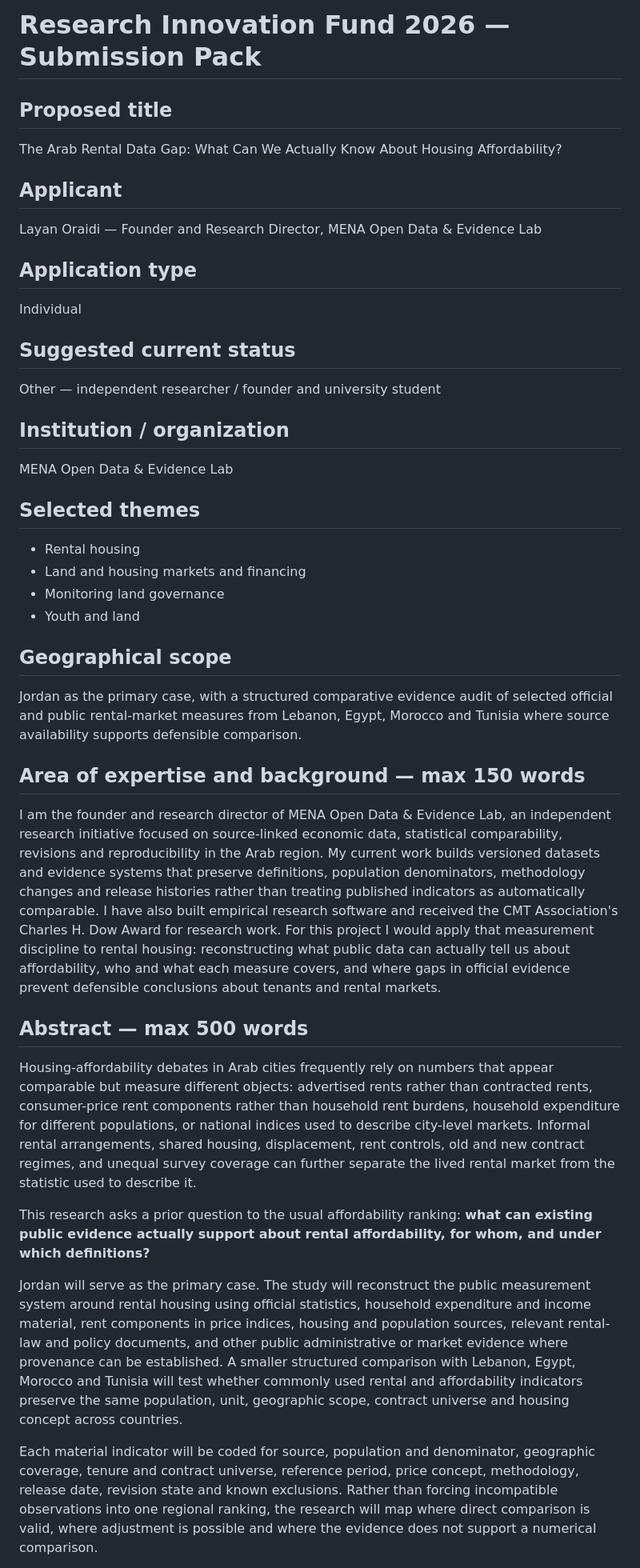
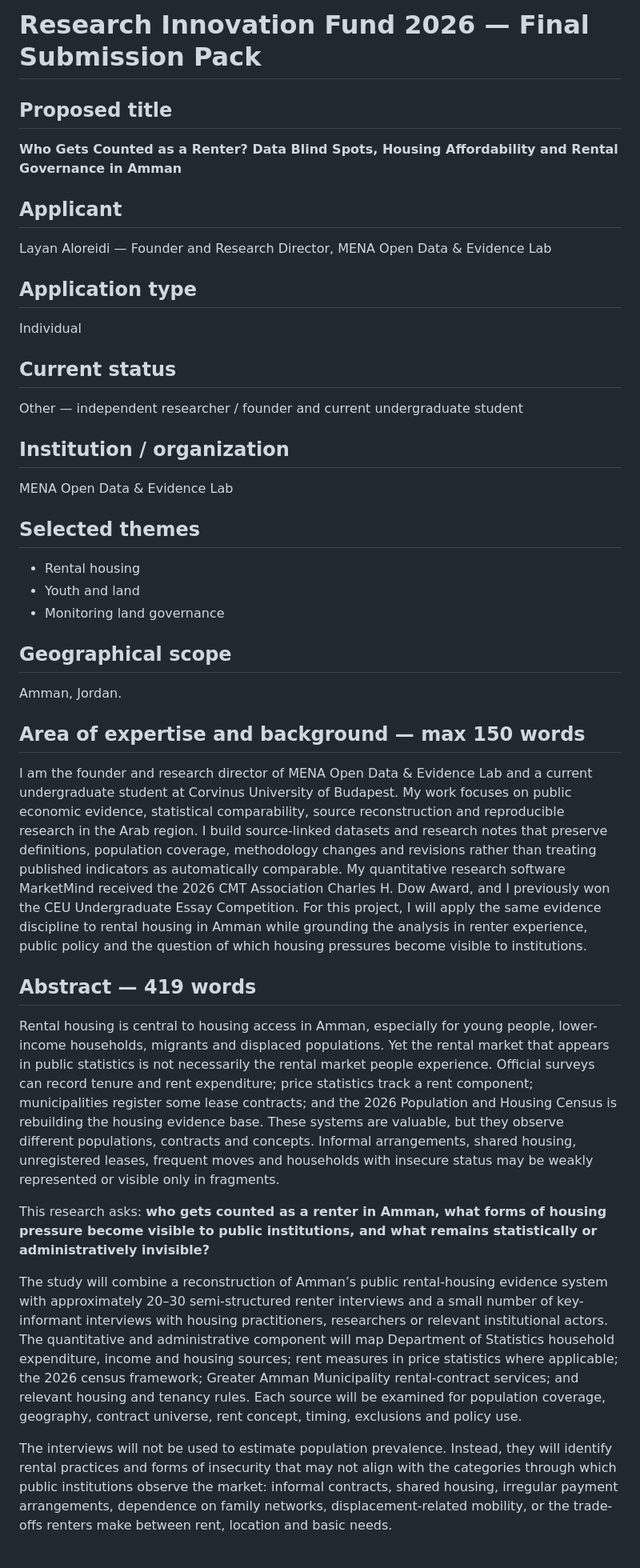
Before and after one commit to layan985/mena-open-evidence-lab, a Markdown page: engagements/RESEARCH_INNOVATION_FUND_2026.md, the part around one of its changes. Shown at 80% size. GitHub-like rendering.

```diff
--- a/engagements/RESEARCH_INNOVATION_FUND_2026.md
+++ b/engagements/RESEARCH_INNOVATION_FUND_2026.md
@@ -1,20 +1,20 @@
-# Research Innovation Fund 2026 — Submission Pack
+# Research Innovation Fund 2026 — Final Submission Pack
 
 ## Proposed title
 
-The Arab Rental Data Gap: What Can We Actually Know About Housing Affordability?
+**Who Gets Counted as a Renter? Data Blind Spots, Housing Affordability and Rental Governance in Amman**
 
 ## Applicant
 
-Layan Oraidi — Founder and Research Director, MENA Open Data & Evidence Lab
+Layan Aloreidi — Founder and Research Director, MENA Open Data & Evidence Lab
 
 ## Application type
 
 Individual
 
-## Suggested current status
+## Current status
 
-Other — independent researcher / founder and university student
+Other — independent researcher / founder and current undergraduate student
 
 ## Institution / organization
 
@@ -23,25 +23,24 @@ MENA Open Data & Evidence Lab
 ## Selected themes
 
 - Rental housing
-- Land and housing markets and financing
+- Youth and land
 - Monitoring land governance
-- Youth and land
 
 ## Geographical scope
 
-Jordan as the primary case, with a structured comparative evidence audit of selected official and public rental-market measures from Lebanon, Egypt, Morocco and Tunisia where source availability supports defensible comparison.
+Amman, Jordan.
 
 ## Area of expertise and background — max 150 words
 
-I am the founder and research director of MENA Open Data & Evidence Lab, an independent research initiative focused on source-linked economic data, statistical comparability, revisions and reproducibility in the Arab region. My current work builds versioned datasets and evidence systems that preserve definitions, population denominators, methodology changes and release histories rather than treating published indicators as automatically comparable. I have also built empirical research software and received the CMT Association's Charles H. Dow Award for research work. For this project I would apply that measurement discipline to rental housing: reconstructing what public data can actually tell us about affordability, who and what each measure covers, and where gaps in official evidence prevent defensible conclusions about tenants and rental markets.
+I am the founder and research director of MENA Open Data & Evidence Lab and a current undergraduate student at Corvinus University of Budapest. My work focuses on public economic evidence, statistical comparability, source reconstruction and reproducible research in the Arab region. I build source-linked datasets and research notes that preserve definitions, population coverage, methodology changes and revisions rather than treating published indicators as automatically comparable. My quantitative research software MarketMind received the 2026 CMT Association Charles H. Dow Award, and I previously won the CEU Undergraduate Essay Competition. For this project, I will apply the same evidence discipline to rental housing in Amman while grounding the analysis in renter experience, public policy and the question of which housing pressures become visible to institutions.
 
-## Abstract — max 500 words
+## Abstract — 419 words
 
-Housing-affordability debates in Arab cities frequently rely on numbers that appear comparable but measure different objects: advertised rents rather than contracted rents, consumer-price rent components rather than household rent burdens, household expenditure for different populations, or national indices used to describe city-level markets. Informal rental arrangements, shared housing, displacement, rent controls, old and new contract regimes, and unequal survey coverage can further separate the lived rental market from the statistic used to describe it.
+Rental housing is central to housing access in Amman, especially for young people, lower-income households, migrants and displaced populations. Yet the rental market that appears in public statistics is not necessarily the rental market people experience. Official surveys can record tenure and rent expenditure; price statistics track a rent component; municipalities register some lease contracts; and the 2026 Population and Housing Census is rebuilding the housing evidence base. These systems are valuable, but they observe different populations, contracts and concepts. Informal arrangements, shared housing, unregistered leases, frequent moves and households with insecure status may be weakly represented or visible only in fragments.
 
-This research asks a prior question to the usual affordability ranking: **what can existing public evidence actually support about rental affordability, for whom, and under which definitions?**
+This research asks: **who gets counted as a renter in Amman, what forms of housing pressure become visible to public institutions, and what remains statistically or administratively invisible?**
 
-Jordan will serve as the primary case. The study will reconstruct the public measurement system around rental housing using official statistics, household expenditure and income material, rent components in price indices, housing and population sources, relevant rental-law and policy documents, and other public administrative or market evidence where provenance can be established. A smaller structured comparison with Lebanon, Egypt, Morocco and Tunisia will test whether commonly used rental and affordability indicators preserve the same population, unit, geographic scope, contract universe and housing concept across countries.
+The study will combine a reconstruction of Amman’s public rental-housing evidence system with approximately 20–30 semi-structured renter interviews and a small number of key-informant interviews with housing practitioners, researchers or relevant institutional actors. The quantitative and administrative component will map Department of Statistics household expenditure, income and housing sources; rent measures in price statistics where applicable; the 2026 census framework; Greater Amman Municipality rental-contract services; and relevant housing and tenancy rules. Each source will be examined for population coverage, geography, contract universe, rent concept, timing, exclusions and policy use.
 
-Each material indicator will be coded for source, population and denominator, geographic coverage, tenure and contract universe, reference period, price concept, methodology, release date, revision state and known exclusions. Rather than forcing incompatible observations into one regional ranking, the research will map where direct comparison is valid, where adjustment is possible and where the evidence does not support a numerical comparison.
+The interviews will not be used to estimate population prevalence. Instead, they will identify rental practices and forms of insecurity that may not align with the categories through which public institutions observe the market: informal contracts, shared housing, irregular payment arrangements, dependence on family networks, displacement-related mobility, or the trade-offs renters make between rent, location and basic needs.
 
```
Also changed, not shown: other parts of engagements/RESEARCH_INNOVATION_FUND_2026.md (+37 -33 lines).
